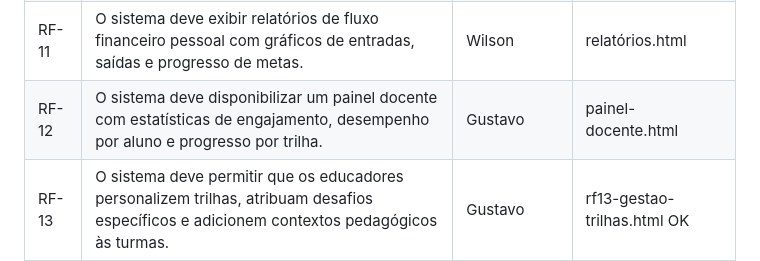
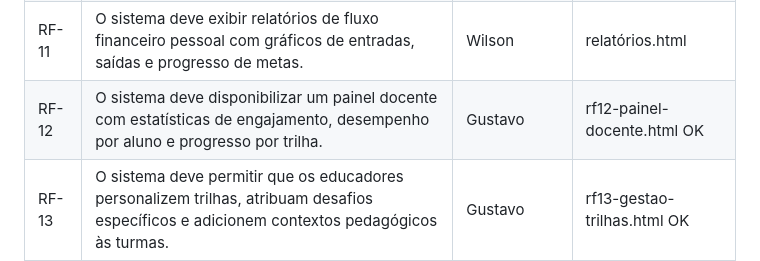
Before and after one commit to ICEI-PUC-Minas-PMV-SI/pmv-si-2026-1-pe1-t5-proj-moneta-go, a Markdown page: docs/development.md, the part around the change. Drawn GitHub-style.

```diff
--- a/docs/development.md
+++ b/docs/development.md
@@ -38,7 +38,7 @@ As tabelas que se seguem apresentam os requisitos funcionais e não-funcionais q
 |RF-09| O sistema deve rastrear e categorizar automaticamente “gastos formigas” (pequenas despesas recorrentes como cafés e transporte). | Henrique | rf09-gastos-formiga.html OK |
 |RF-10| O sistema deve permitir o registro manual de ganhos e despesas, com suporte a categorias personalizadas e metas de reserva de emergência. | Leticia | rf-financeiros.html OK |
 |RF-11| O sistema deve exibir relatórios de fluxo financeiro pessoal com gráficos de entradas, saídas e progresso de metas. | Wilson | relatórios.html |
-|RF-12| O sistema deve disponibilizar um painel docente com estatísticas de engajamento, desempenho por aluno e progresso por trilha. | Gustavo | painel-docente.html |
+|RF-12| O sistema deve disponibilizar um painel docente com estatísticas de engajamento, desempenho por aluno e progresso por trilha. | Gustavo | rf12-painel-docente.html OK |
 |RF-13| O sistema deve permitir que os educadores personalizem trilhas, atribuam desafios específicos e adicionem contextos pedagógicos às turmas. | Gustavo | rf13-gestao-trilhas.html OK|
 |RF-14| O sistema deve oferecer trilhas e simulações de planejamento de compras e consumo conscientes ao contexto doméstico. | Patrícia | planejamento-compras.html |
 
```
